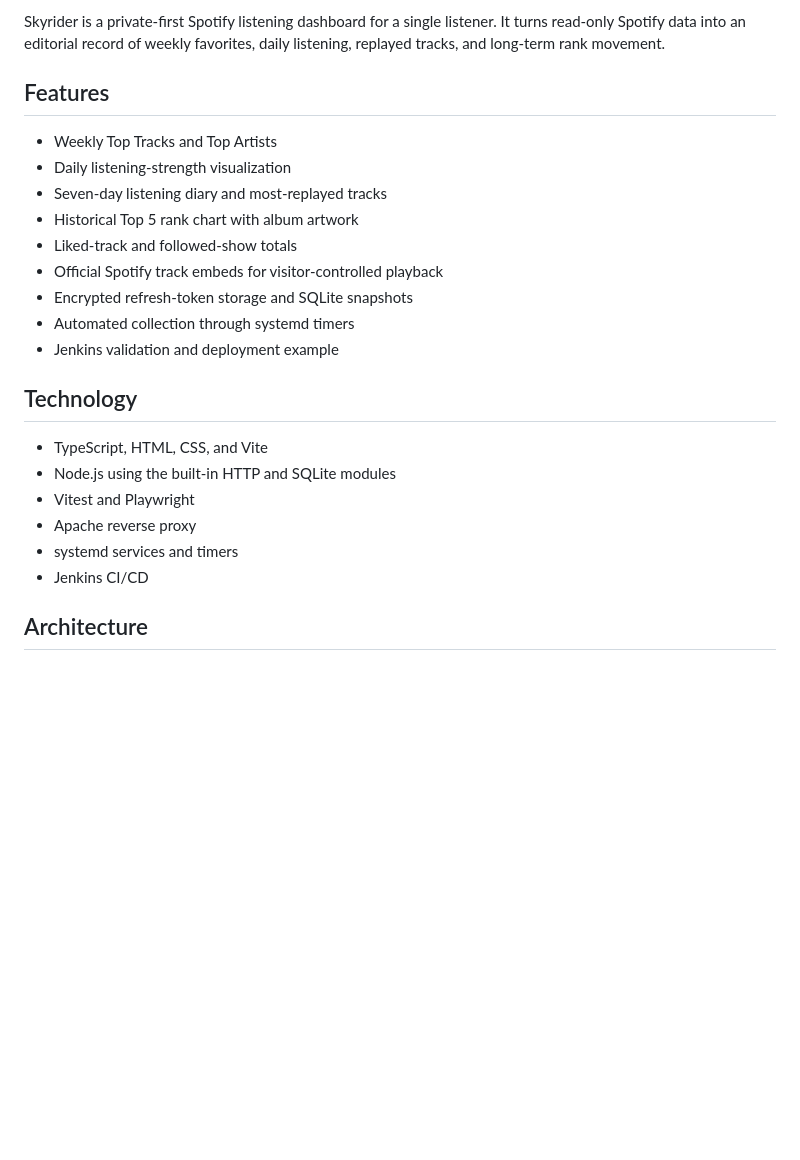
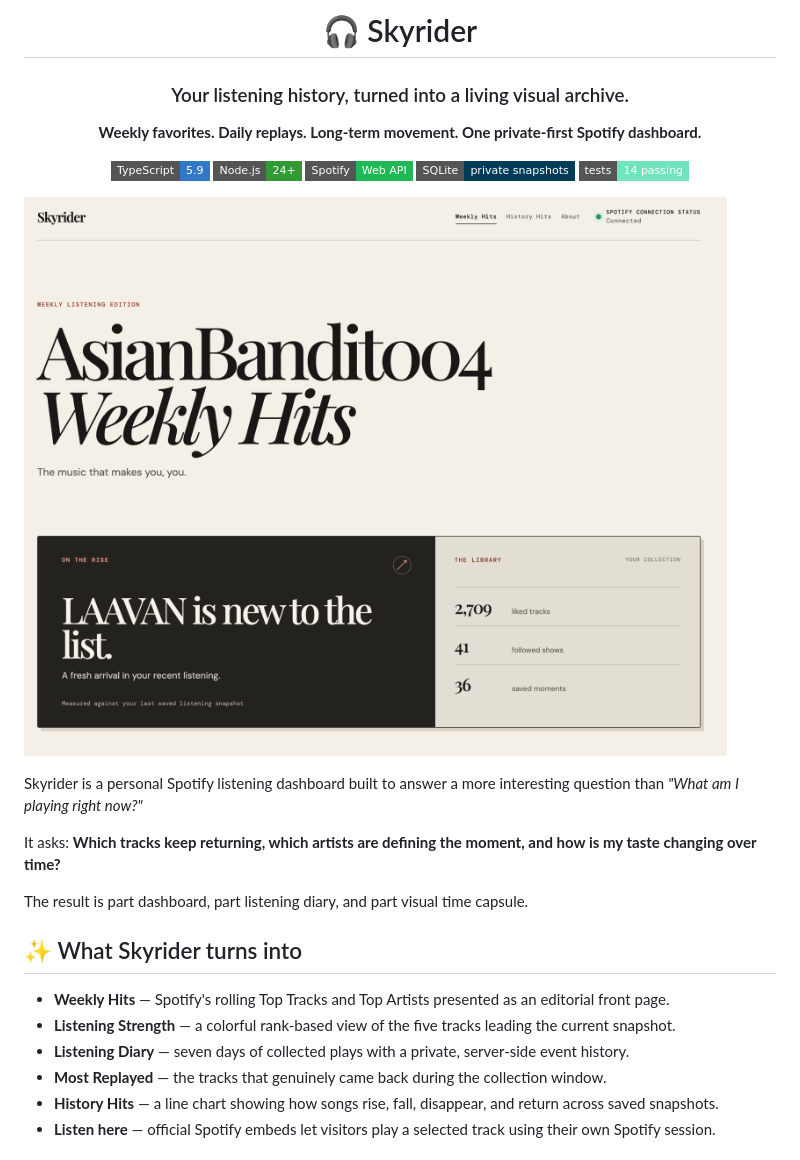
Before and after one commit to AsianBandit004/devops, a Markdown page: SpotifyStats/README.md, the part around one of its changes. Rendered like a GitHub page; pictures changed too: SpotifyStats/docs/images/weekly-hits-overview.png (added); badges without logos; blank space fills up the shorter version.

Commit message:
Update documentation and README

```diff
--- a/SpotifyStats/README.md
+++ b/SpotifyStats/README.md
@@ -2,25 +2,32 @@
 
-Skyrider is a private-first Spotify listening dashboard for a single listener. It turns read-only Spotify data into an editorial record of weekly favorites, daily listening, replayed tracks, and long-term rank movement.
+# 🎧 Skyrider
 
-## Features
+### Your listening history, turned into a living visual archive.
 
-- Weekly Top Tracks and Top Artists
-- Daily listening-strength visualization
-- Seven-day listening diary and most-replayed tracks
-- Historical Top 5 rank chart with album artwork
-- Liked-track and followed-show totals
-- Official Spotify track embeds for visitor-controlled playback
-- Encrypted refresh-token storage and SQLite snapshots
-- Automated collection through systemd timers
-- Jenkins validation and deployment example
+**Weekly favorites. Daily replays. Long-term movement. One private-first Spotify dashboard.**
 
-## Technology
+![TypeScript](https://img.shields.io/badge/TypeScript-5.9-3178C6?style=flat-square&logo=typescript&logoColor=white)
+![Node.js](https://img.shields.io/badge/Node.js-24+-339933?style=flat-square&logo=nodedotjs&logoColor=white)
+![Spotify](https://img.shields.io/badge/Spotify-Web_API-1DB954?style=flat-square&logo=spotify&logoColor=white)
+![SQLite](https://img.shields.io/badge/SQLite-private_snapshots-003B57?style=flat-square&logo=sqlite&logoColor=white)
+![Tests](https://img.shields.io/badge/tests-14_passing-70E5BD?style=flat-square)
 
-- TypeScript, HTML, CSS, and Vite
-- Node.js using the built-in HTTP and SQLite modules
-- Vitest and Playwright
-- Apache reverse proxy
-- systemd services and timers
-- Jenkins CI/CD
+</div>
 
-## Architecture
+![Skyrider Weekly Hits dashboard](docs/images/weekly-hits-overview.png)
+
+Skyrider is a personal Spotify listening dashboard built to answer a more interesting question than *"What am I playing right now?"*
+
+It asks: **Which tracks keep returning, which artists are defining the moment, and how is my taste changing over time?**
+
+The result is part dashboard, part listening diary, and part visual time capsule.
+
+## ✨ What Skyrider turns into
+
+- **Weekly Hits** — Spotify's rolling Top Tracks and Top Artists presented as an editorial front page.
+- **Listening Strength** — a colorful rank-based view of the five tracks leading the current snapshot.
+- **Listening Diary** — seven days of collected plays with a private, server-side event history.
+- **Most Replayed** — the tracks that genuinely came back during the collection window.
+- **History Hits** — a line chart showing how songs rise, fall, disappear, and return across saved snapshots.
+- **Listen here** — official Spotify embeds let visitors play a selected track using their own Spotify session.
+
```
Also changed, not shown: other parts of SpotifyStats/README.md (+54 -16 lines), SpotifyStats/README 2.md (added, +81 -0 lines), SpotifyStats/docs/images/listening-diary.png (added), SpotifyStats/docs/images/top-tracks-and-listening-strength.png (added), 1 other file.
